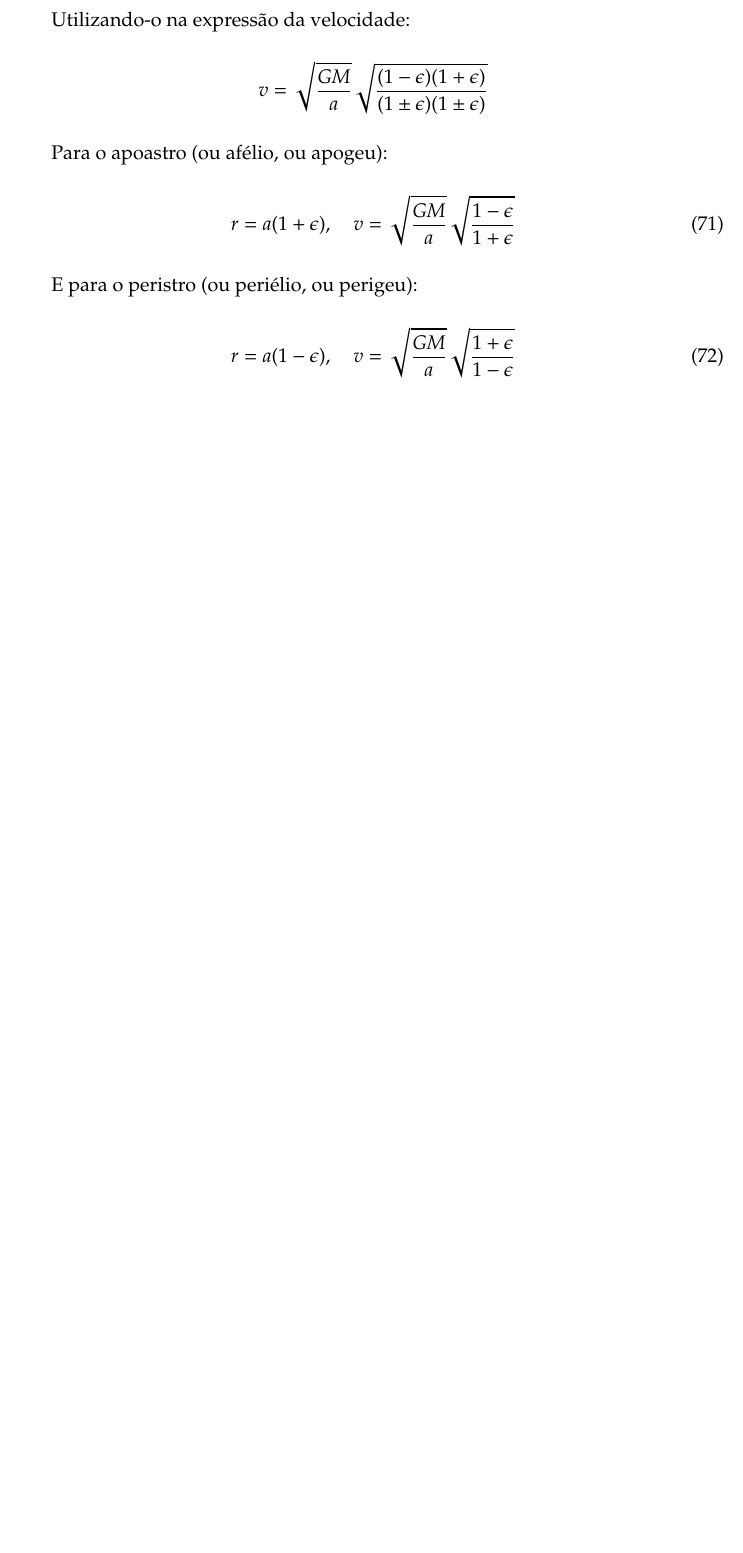
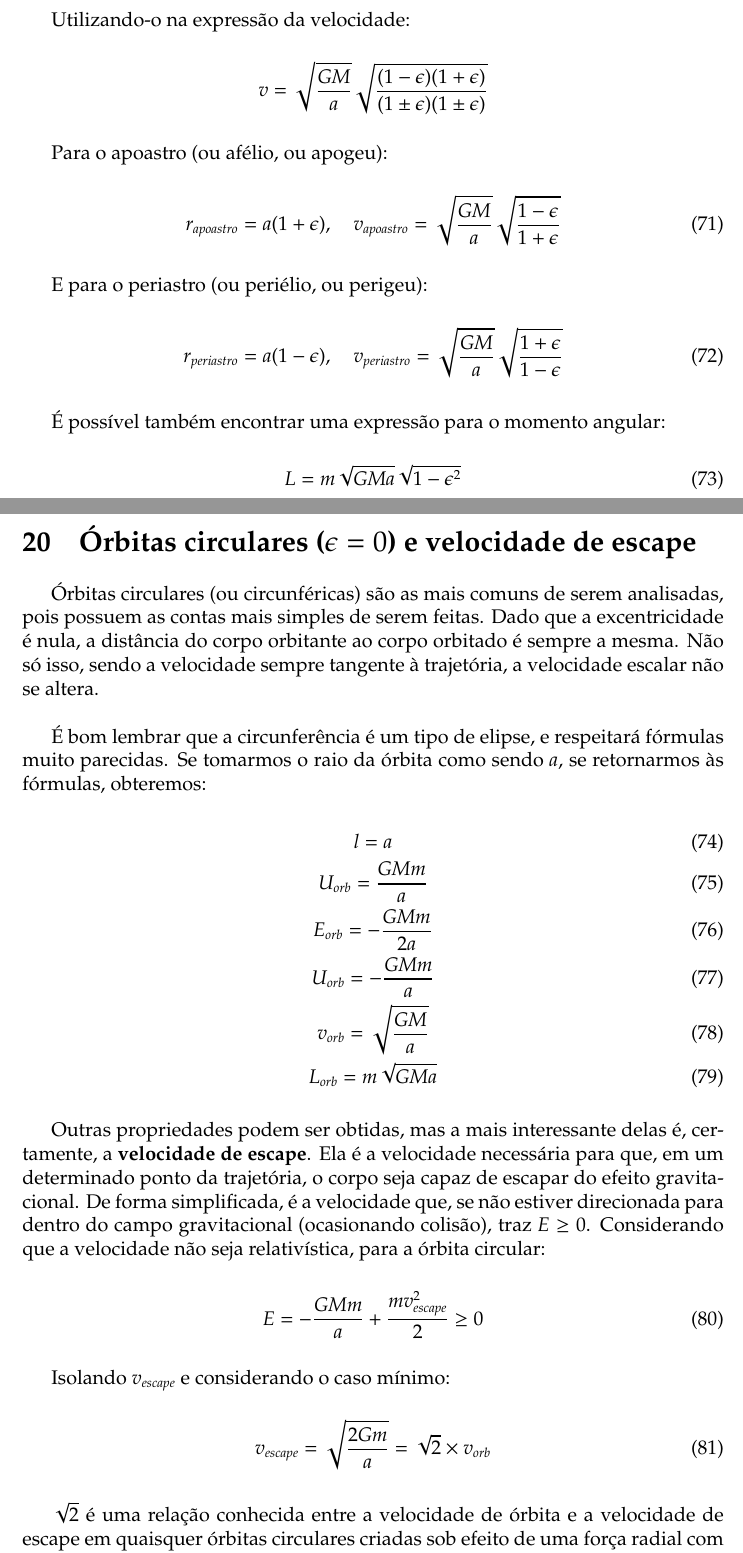
Before and after one commit to cassioss/ipho-classes, a LaTeX document (2-gravitacao.tex, which reads preamble.tex): part of page 28 of 28 before the commit and two parts of pages 28 and 29 of 31 after it, the two joined at a grey line, cut so that both start at the same text, the shorter picture padded with empty space. Compiled offline with pdfLaTeX.

Commit message:
Added new command and analysis about escaping orbits

```diff
--- a/2-gravitacao.tex
+++ b/2-gravitacao.tex
@@ -936,16 +936,53 @@ Utilizando-o na expressão da velocidade:
 Para o apoastro (ou afélio, ou apogeu):
 
 \begin{equation}
-	r = a (1 + \epsilon), \quad
-	v = \sqrt{\frac{GM}{a}} \sqrt{\frac{1-\epsilon}{1+\epsilon}}
+	r_{apoastro} = a (1 + \epsilon), \quad
+	v_{apoastro} = \sqrt{\frac{GM}{a}} \sqrt{\frac{1-\epsilon}{1+\epsilon}}
 	\label{eq71}
 \end{equation}
 
-E para o peristro (ou periélio, ou perigeu):
+E para o periastro (ou periélio, ou perigeu):
 
 \begin{equation}
-	r = a (1 - \epsilon), \quad
-	v = \sqrt{\frac{GM}{a}} \sqrt{\frac{1+\epsilon}{1-\epsilon}}
+	r_{periastro} = a (1 - \epsilon), \quad
+	v_{periastro} = \sqrt{\frac{GM}{a}} \sqrt{\frac{1+\epsilon}{1-\epsilon}}
 	\label{eq72}
 \end{equation}
 
+É possível também encontrar uma expressão para o momento angular:
+
+\begin{equation}
+	L = m\sqrt{GMa}\sqrt{1 - \epsilon^2}		\label{eq73}
+\end{equation}
+
+\newpage
+
+\section{Órbitas circulares ($\epsilon = 0$) e velocidade de escape}
+
+Órbitas circulares (ou circunféricas) são as mais comuns de serem analisadas, pois possuem as contas mais simples de serem feitas. Dado que a excentricidade é nula, a distância do corpo orbitante ao corpo orbitado é sempre a mesma. Não só isso, sendo a velocidade sempre tangente à trajetória, a velocidade escalar não se altera.{\\}
+
+É bom lembrar que a circunferência é um tipo de elipse, e respeitará fórmulas muito parecidas. Se tomarmos o raio da órbita como sendo $a$, se retornarmos às fórmulas, obteremos:
+
+\begin{gather}
+	l = a									\label{eq74}		\\
+	U_{orb} = \frac{GMm}{a}					\label{eq75}		\\
+	E_{orb} = -\frac{GMm}{2a}				\label{eq76}		\\
+	U_{orb} = -\frac{GMm}{a}				\label{eq77}		\\
+	v_{orb} = \sqrt{\frac{GM}{a}}			\label{eq78}		\\
+	L_{orb} = m\sqrt{GMa}					\label{eq79}
+\end{gather}
+
+Outras propriedades podem ser obtidas, mas a mais interessante delas é, certamente, a \bt{velocidade de escape}. Ela é a velocidade necessária para que, em um determinado ponto da trajetória, o corpo seja capaz de escapar do efeito gravitacional. De forma simplificada, é a velocidade que, se não estiver direcionada para dentro do campo gravitacional (ocasionando colisão), traz $E \geq 0$. Considerando que a velocidade não seja relativística, para a órbita circular:
+
+\begin{equation}
+	E = -\frac{GMm}{a} + \frac{mv_{escape}^2}{2} \geq 0		\label{eq80}
+\end{equation}
+
+Isolando $v_{escape}$ e considerando o caso mínimo:
+
+\begin{equation}
+	v_{escape} = \froot{2Gm}{a} = \sqrt{2} \times v_{orb}
+	\label{eq81}
+\end{equation}
+
+$\sqrt{2}$ é uma relação conhecida entre a velocidade de órbita e a velocidade de escape em quaisquer órbitas circulares criadas sob efeito de uma força radial com formato semelhante ao da força gravitacional (como a força eletrostática).{\\}
--- a/preamble.tex
+++ b/preamble.tex
@@ -35,6 +35,7 @@
 \newcommand{\bt}[1]{\textbf{#1}}
 \newcommand{\refeq}[1]{eq. (\ref{#1})}
 \newcommand{\refequ}[1]{equação (\ref{#1})}
+\newcommand{\froot}[2]{\sqrt{\frac{#1}{#2}}}
 
 
 \author{Cássio dos Santos Sousa}
```
Also changed, not shown: 1-ponto-zero.pdf, 2-gravitacao.pdf, 2-gravitacao.tex (36 more changed lines).
